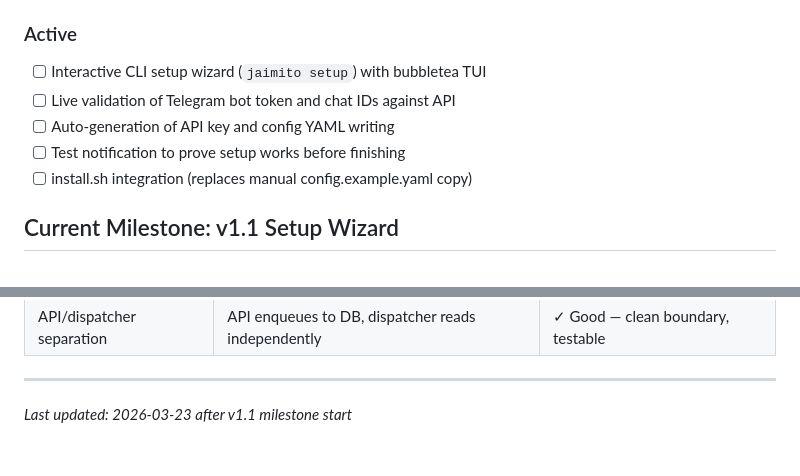
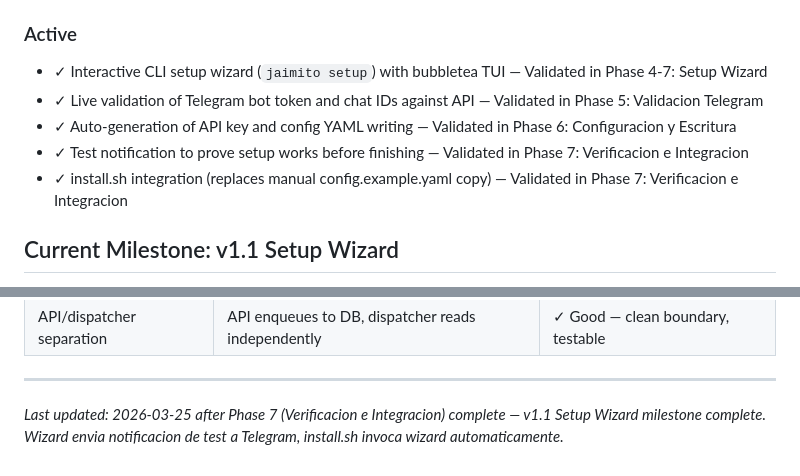
Before and after one commit to objetiva-comercios/objetiva-vps-jaimito, a Markdown page: .planning/PROJECT.md, 2 parts joined by grey strips. Rendered like a GitHub page.

Commit message:
docs(phase-07): evolve PROJECT.md after phase completion

```diff
--- a/.planning/PROJECT.md
+++ b/.planning/PROJECT.md
@@ -26,11 +26,11 @@ Every event that happens on the VPS gets reliably captured and delivered to Tele
 
 ### Active
 
-- [ ] Interactive CLI setup wizard (`jaimito setup`) with bubbletea TUI
-- [ ] Live validation of Telegram bot token and chat IDs against API
-- [ ] Auto-generation of API key and config YAML writing
-- [ ] Test notification to prove setup works before finishing
-- [ ] install.sh integration (replaces manual config.example.yaml copy)
+- ✓ Interactive CLI setup wizard (`jaimito setup`) with bubbletea TUI — Validated in Phase 4-7: Setup Wizard
+- ✓ Live validation of Telegram bot token and chat IDs against API — Validated in Phase 5: Validacion Telegram
+- ✓ Auto-generation of API key and config YAML writing — Validated in Phase 6: Configuracion y Escritura
+- ✓ Test notification to prove setup works before finishing — Validated in Phase 7: Verificacion e Integracion
+- ✓ install.sh integration (replaces manual config.example.yaml copy) — Validated in Phase 7: Verificacion e Integracion
 
 ## Current Milestone: v1.1 Setup Wizard
 
@@ -94,4 +94,4 @@ Every event that happens on the VPS gets reliably captured and delivered to Tele
 | API/dispatcher separation | API enqueues to DB, dispatcher reads independently | ✓ Good — clean boundary, testable |
 
 ---
-*Last updated: 2026-03-23 after v1.1 milestone start*
+*Last updated: 2026-03-25 after Phase 7 (Verificacion e Integracion) complete — v1.1 Setup Wizard milestone complete. Wizard envia notificacion de test a Telegram, install.sh invoca wizard automaticamente.*
```
